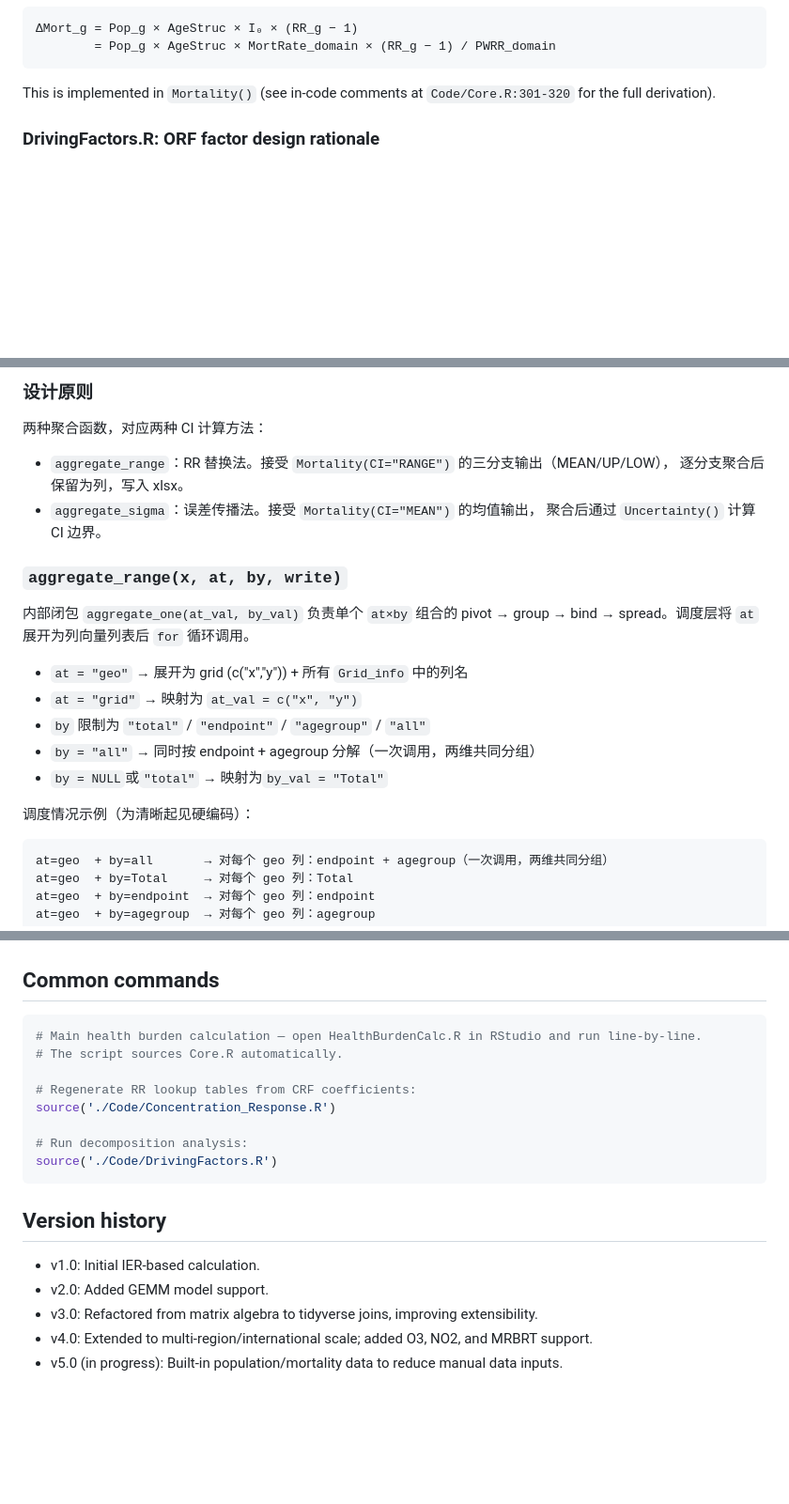
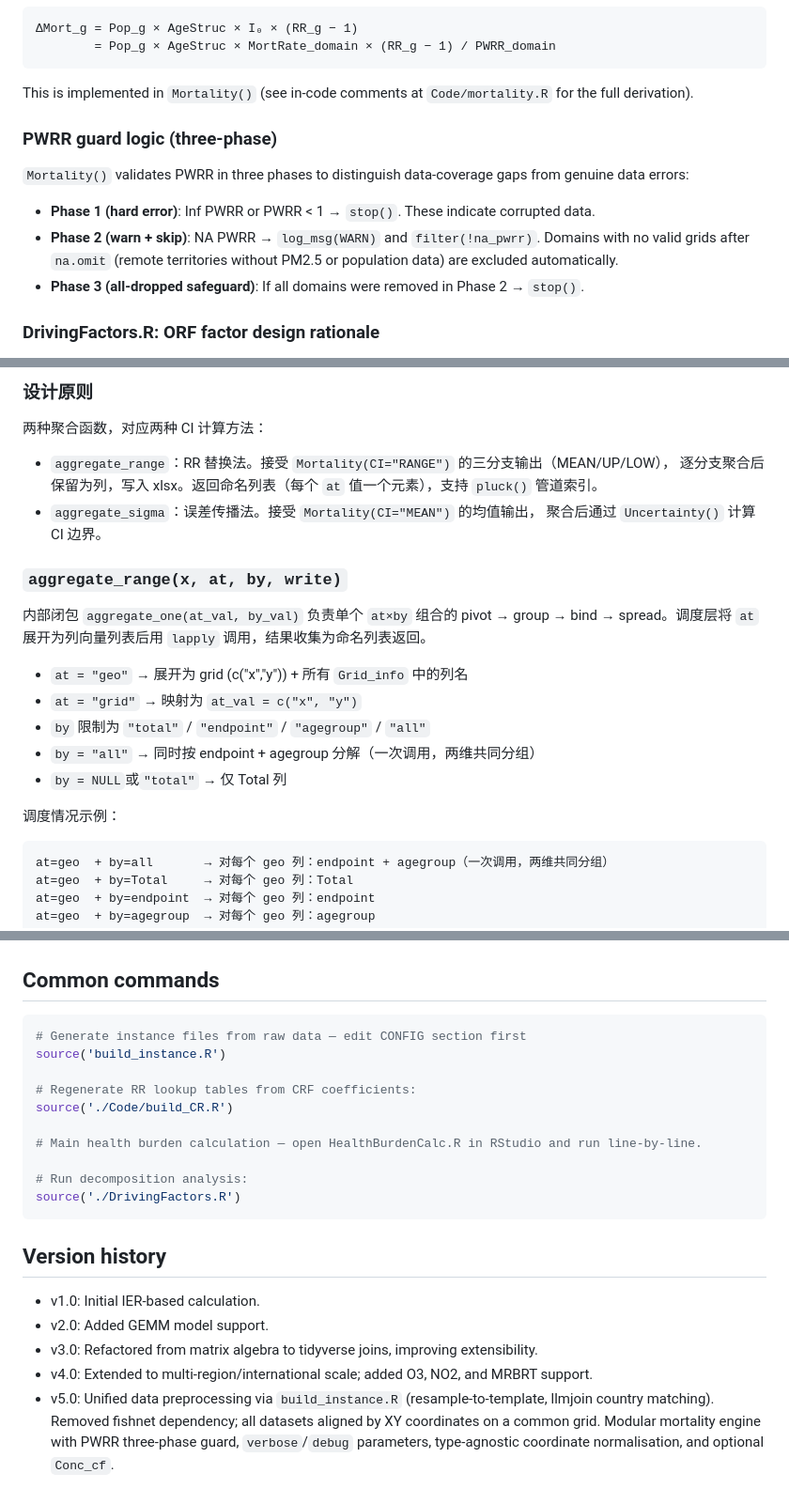
Before and after one commit to evanliu3594/PM2.5-attr-mort, a Markdown page: CLAUDE.md, 3 parts joined by grey strips. Shown at 94% size. Rendered like a GitHub page; blank space fills up the shorter version.

````diff
--- a/CLAUDE.md
+++ b/CLAUDE.md
@@ -76,7 +82,15 @@ The attributable mortality formula becomes:
         = Pop_g × AgeStruc × MortRate_domain × (RR_g − 1) / PWRR_domain
 ```
 
-This is implemented in `Mortality()` (see in-code comments at `Code/Core.R:301-320` for the full derivation).
+This is implemented in `Mortality()` (see in-code comments at `Code/mortality.R` for the full derivation).
+
+### PWRR guard logic (three-phase)
+
+`Mortality()` validates PWRR in three phases to distinguish data-coverage gaps from genuine data errors:
+
+- **Phase 1 (hard error)**: Inf PWRR or PWRR < 1 → `stop()`. These indicate corrupted data.
+- **Phase 2 (warn + skip)**: NA PWRR → `log_msg(WARN)` and `filter(!na_pwrr)`. Domains with no valid grids after `na.omit` (remote territories without PM2.5 or population data) are excluded automatically.
+- **Phase 3 (all-dropped safeguard)**: If all domains were removed in Phase 2 → `stop()`.
 
 ### DrivingFactors.R: ORF factor design rationale
 
@@ -163,22 +177,22 @@ PA changes `AgeStruc`; ORF changes `MortRate`. In reality, population aging shif
 ### 设计原则
 两种聚合函数，对应两种 CI 计算方法：
 - `aggregate_range`：RR 替换法。接受 `Mortality(CI="RANGE")` 的三分支输出（MEAN/UP/LOW），
-  逐分支聚合后保留为列，写入 xlsx。
+  逐分支聚合后保留为列，写入 xlsx。返回命名列表（每个 `at` 值一个元素），支持 `pluck()` 管道索引。
 - `aggregate_sigma`：误差传播法。接受 `Mortality(CI="MEAN")` 的均值输出，
   聚合后通过 `Uncertainty()` 计算 CI 边界。
 
 ### `aggregate_range(x, at, by, write)`
 
 内部闭包 `aggregate_one(at_val, by_val)` 负责单个 `at×by` 组合的
-pivot → group → bind → spread。调度层将 `at` 展开为列向量列表后 `for` 循环调用。
+pivot → group → bind → spread。调度层将 `at` 展开为列向量列表后用 `lapply` 调用，结果收集为命名列表返回。
 
 - `at = "geo"`  → 展开为 grid (c("x","y")) + 所有 `Grid_info` 中的列名
 - `at = "grid"` → 映射为 `at_val = c("x", "y")`
 - `by` 限制为 `"total"` / `"endpoint"` / `"agegroup"` / `"all"`
 - `by = "all"` → 同时按 endpoint + agegroup 分解（一次调用，两维共同分组）
-- `by = NULL`或`"total"` → 映射为`by_val = "Total"`
+- `by = NULL`或`"total"` → 仅 Total 列
 
-调度情况示例（为清晰起见硬编码）：
+调度情况示例：
 ```
 at=geo  + by=all       → 对每个 geo 列：endpoint + agegroup（一次调用，两维共同分组）
 at=geo  + by=Total     → 对每个 geo 列：Total
@@ -197,14 +211,16 @@ at=X    + by=Y         → X × Y
 ## Common commands
 
 ```r
-# Main health burden calculation — open HealthBurdenCalc.R in RStudio and run line-by-line.
-# The script sources Core.R automatically.
+# Generate instance files from raw data — edit CONFIG section first
+source('build_instance.R')
 
 # Regenerate RR lookup tables from CRF coefficients:
-source('./Code/Concentration_Response.R')
+source('./Code/build_CR.R')
+
+# Main health burden calculation — open HealthBurdenCalc.R in RStudio and run line-by-line.
 
 # Run decomposition analysis:
-source('./Code/DrivingFactors.R')
+source('./DrivingFactors.R')
 ```
 
 ## Version history
@@ -213,4 +229,4 @@ source('./Code/DrivingFactors.R')
 - v2.0: Added GEMM model support.
 - v3.0: Refactored from matrix algebra to tidyverse joins, improving extensibility.
 - v4.0: Extended to multi-region/international scale; added O3, NO2, and MRBRT support.
-- v5.0 (in progress): Built-in population/mortality data to reduce manual data inputs.
+- v5.0: Unified data preprocessing via `build_instance.R` (resample-to-template, llmjoin country matching). Removed fishnet dependency; all datasets aligned by XY coordinates on a common grid. Modular mortality engine with PWRR three-phase guard, `verbose`/`debug` parameters, type-agnostic coordinate normalisation, and optional `Conc_cf`.
````
Also changed, not shown: other parts of CLAUDE.md (+19 -13 lines), 1 other file.
